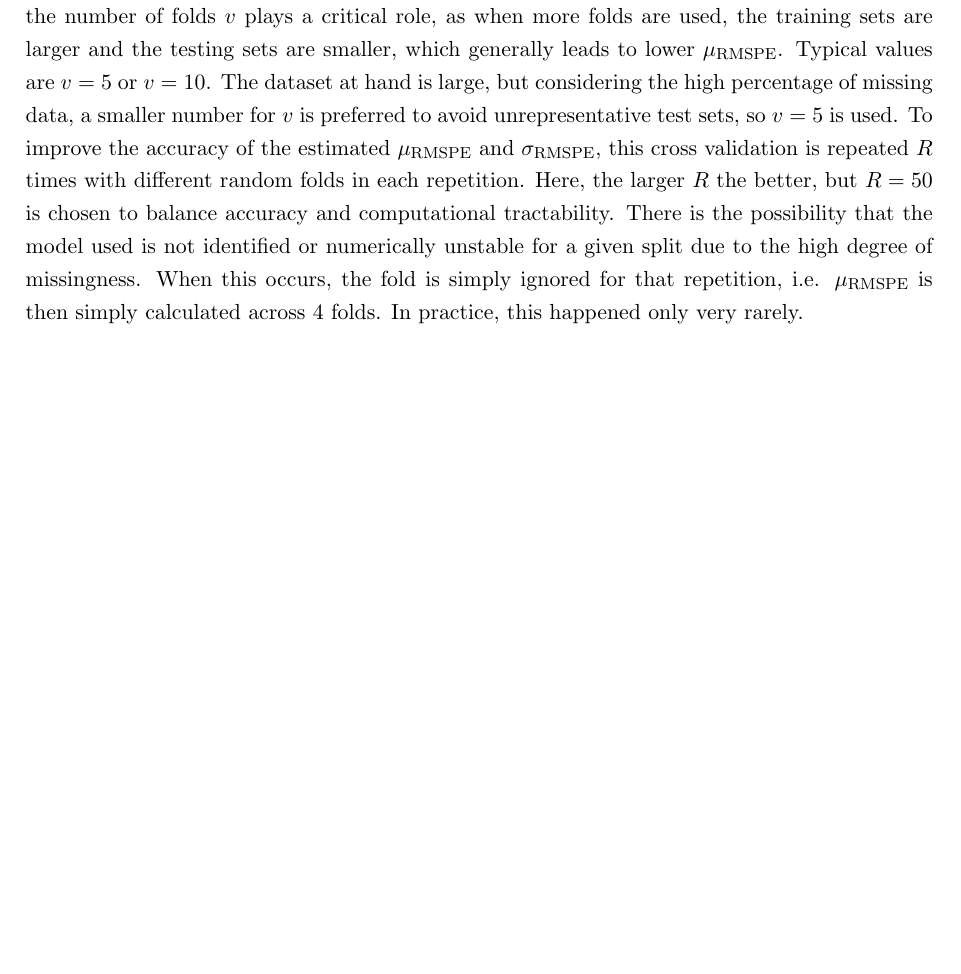
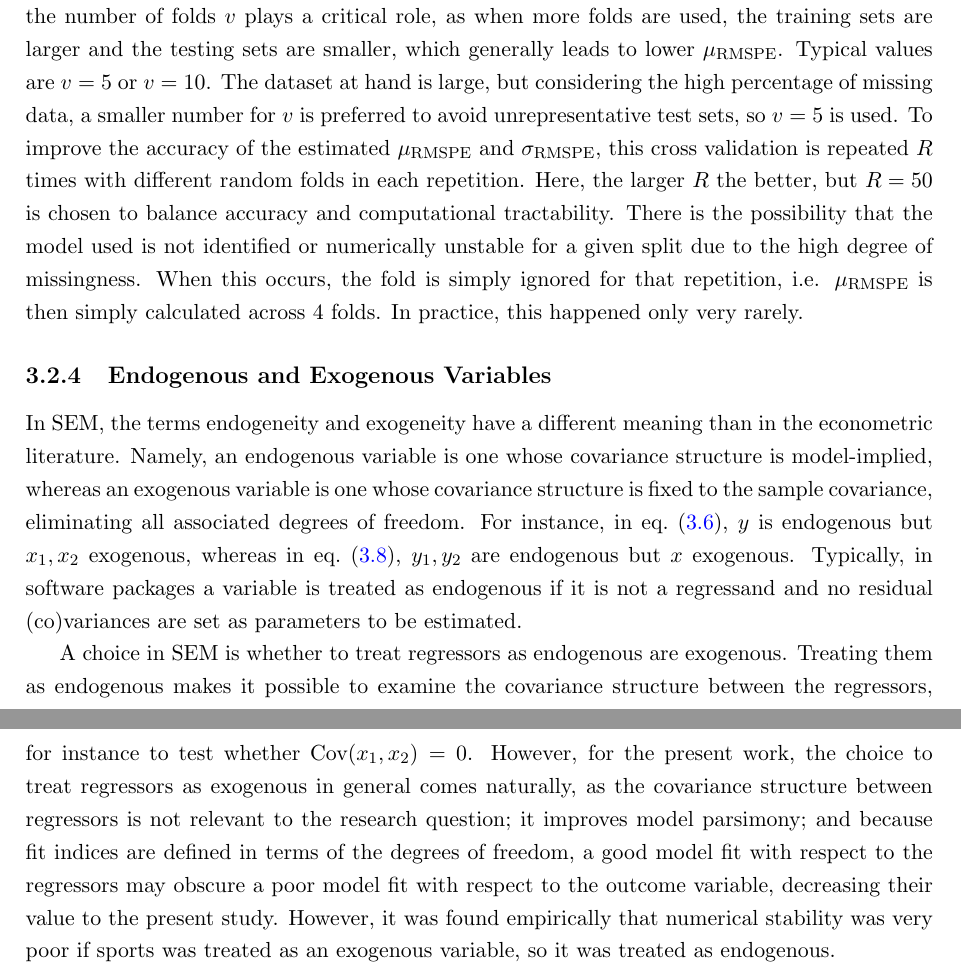
Before and after one commit to Encephala/econometrics-master-thesis, a LaTeX thesis (report/thesis/main.tex, which reads report/thesis/methods.tex): part of page 21 of 31 before the commit and two parts of pages 21 and 22 of 32 after it, the two joined at a grey line, cut so that both start at the same text, the shorter picture padded with empty space. Compiled offline with pdfLaTeX.

Commit message:
report: Endogenous vs exogenous variables in SEM

```diff
--- a/report/thesis/methods.tex
+++ b/report/thesis/methods.tex
@@ -413,3 +414,23 @@ is chosen to balance accuracy and computational tractability.
 There is the possibility that the model used is not identified or numerically unstable for a given split due to the high
 degree of missingness. When this occurs, the fold is simply ignored for that repetition, i.e. $\mu_{\text{RMSPE}}$ is then
 simply calculated across 4 folds. In practice, this happened only very rarely.
+
+\subsection{Endogenous and Exogenous Variables}
+\label{sec:methods:endo_exo}
+In SEM, the terms endogeneity and exogeneity have a different meaning than in the econometric literature.
+Namely, an endogenous variable is one whose covariance structure is model-implied, whereas an exogenous variable is one
+whose covariance structure is fixed to the sample covariance, eliminating all associated degrees of freedom.
+For instance, in \cref{eq:methods:simple_regression}, $y$ is endogenous but $x_1, x_2$ exogenous, whereas in
+\cref{eq:methods:simultaneous_regression}, $y_1, y_2$ are endogenous but $x$ exogenous.
+Typically, in software packages a variable is treated as endogenous if it is not a regressand and no residual (co)variances
+are set as parameters to be estimated.
+
+A choice in SEM is whether to treat regressors as endogenous are exogenous. Treating them as endogenous makes it possible
+to examine the covariance structure between the regressors, for instance to test whether $\text{Cov}(x_1, x_2) = 0$.
+However, for the present work, the choice to treat regressors as exogenous in general comes naturally,
+as the covariance structure between regressors is not relevant to the research question; it improves model parsimony;
+and because fit indices are defined in terms of the degrees of freedom,
+a good model fit with respect to the regressors may obscure a poor model fit with respect to the outcome variable,
+decreasing their value to the present study.
+However, it was found empirically that numerical stability was very poor if sports was treated as an exogenous variable,
+so it was treated as endogenous.
```
Also changed, not shown: report/thesis/methods.tex (3 more changed lines).
